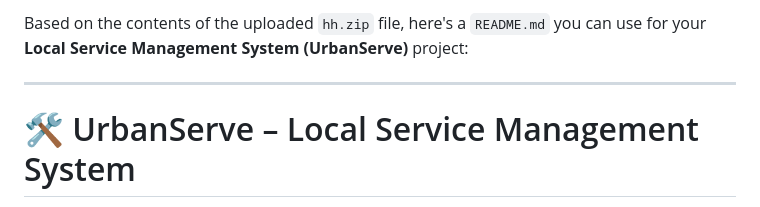
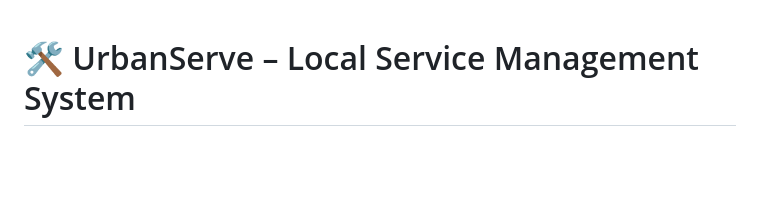
Before and after one commit to Alfin-Sebastian/update, a Markdown page: README.md, the part around the change. GitHub-like rendering; blank space fills up the shorter version.

```diff
--- a/README.md
+++ b/README.md
@@ -1,7 +1,3 @@
-Based on the contents of the uploaded `hh.zip` file, here's a `README.md` you can use for your **Local Service Management System (UrbanServe)** project:
-
----
-
 # 🛠 UrbanServe – Local Service Management System
 
 UrbanServe is a PHP & MySQL-based platform designed to connect customers with service providers for a variety of local services. It features role-based dashboards for Admins, Service Providers, and Customers, and supports a complete booking, profile, and verification workflow.
```
